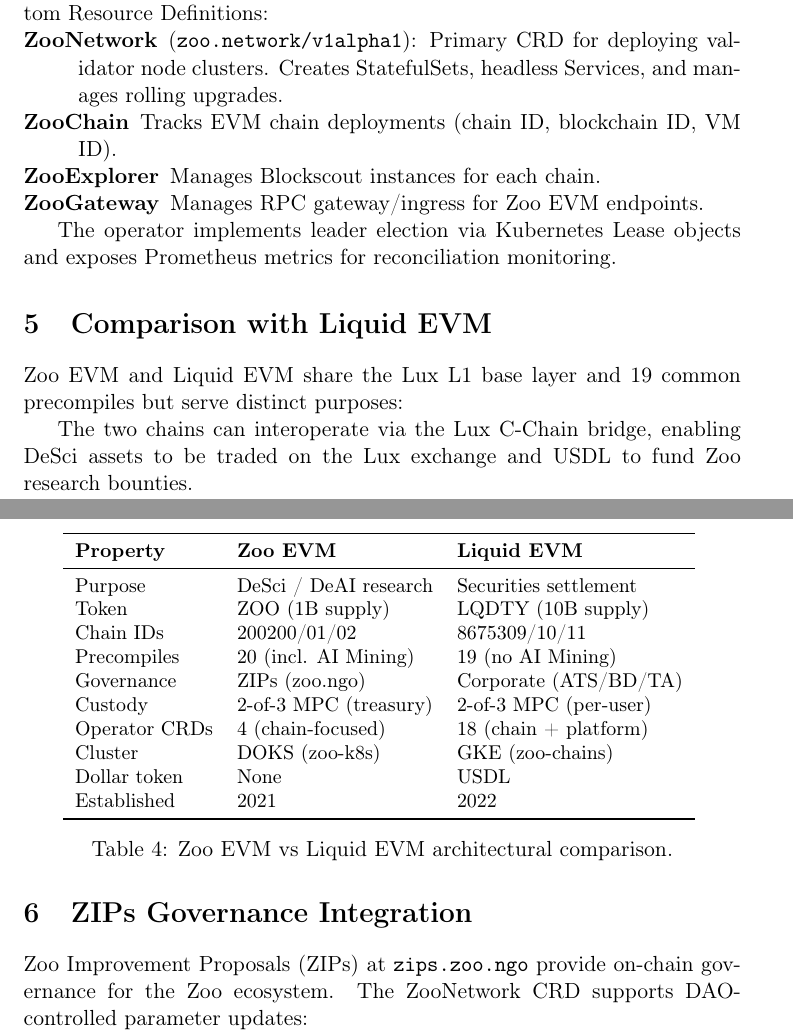
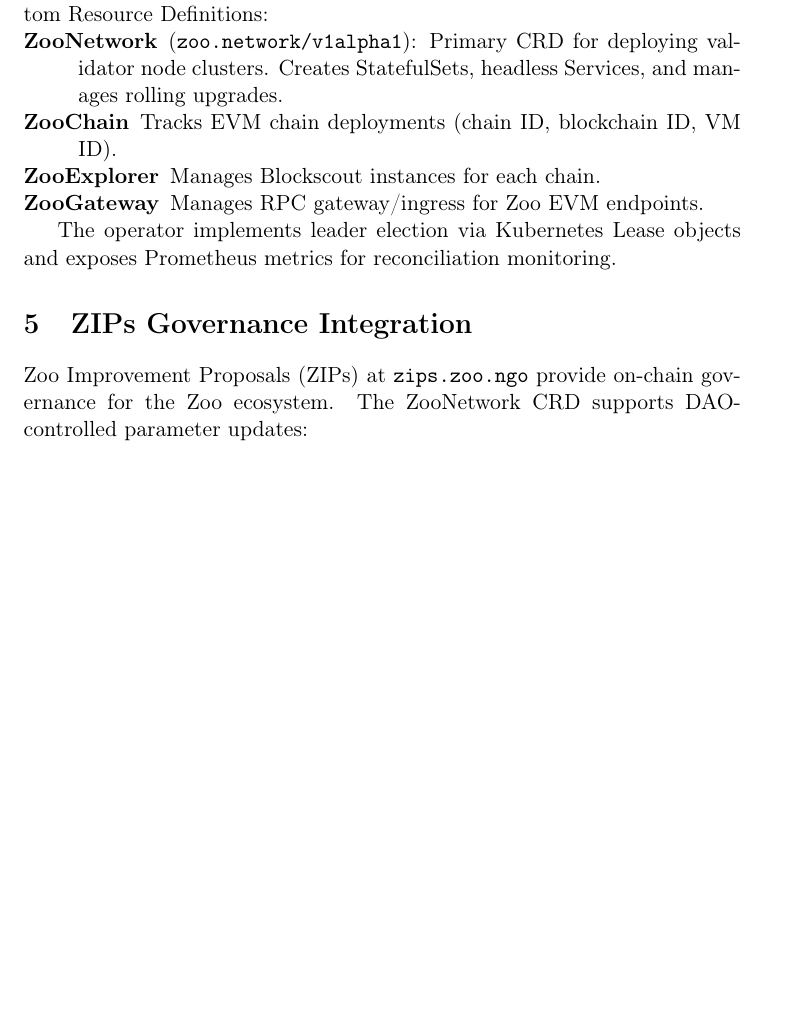
Before and after one commit to zooai/papers, a LaTeX paper (zoo-evm-l2-architecture/zoo-evm-l2-architecture.tex, which reads zoo-evm-l2-architecture/sections/05-comparison-with-liquid-evm.tex): two parts of pages 5 and 6 of 8 before the commit and part of page 5 of 7 after it, the two joined at a grey line, cut so that both start at the same text, the shorter picture padded with empty space. Compiled offline with pdfLaTeX; a LaTeX package or settings file that is missing is left out.

Commit message:
chore: brand-neutral cleanup — remove cross-tenant references

```diff
--- a/zoo-evm-l2-architecture/sections/05-comparison-with-liquid-evm.tex
+++ /dev/null
@@ -1,28 +0,0 @@
-\section{Comparison with Liquid EVM}
-
-
-Zoo EVM and Liquid EVM share the Lux L1 base layer and 19 common precompiles but serve distinct purposes:
-
-\begin{table}[h]
-\centering
-\small
-\begin{tabular}{lll}
-\toprule
-\textbf{Property} & \textbf{Zoo EVM} & \textbf{Liquid EVM} \\
-\midrule
-Purpose & DeSci / DeAI research & Securities settlement \\
-Token & ZOO (1B supply) & LQDTY (10B supply) \\
-Chain IDs & 200200/01/02 & 8675309/10/11 \\
-Precompiles & 20 (incl. AI Mining) & 19 (no AI Mining) \\
-Governance & ZIPs (zoo.ngo) & Corporate (ATS/BD/TA) \\
-Custody & 2-of-3 MPC (treasury) & 2-of-3 MPC (per-user) \\
-Operator CRDs & 4 (chain-focused) & 18 (chain + platform) \\
-Cluster & DOKS (zoo-k8s) & GKE (zoo-chains) \\
-Dollar token & None & USDL \\
-Established & 2021 & 2022 \\
-\bottomrule
-\end{tabular}
-\caption{Zoo EVM vs Liquid EVM architectural comparison.}
-\end{table}
-
-The two chains can interoperate via the Lux C-Chain bridge, enabling DeSci assets to be traded on the Lux exchange and USDL to fund Zoo research bounties.
```
Also changed, not shown: zoo-evm-l2-architecture/sections/02-architecture.tex (+1 -1 lines), zoo-evm-l2-architecture/sections/03-precompile-architecture.tex (+1 -1 lines), zoo-evm-l2-architecture/sections/99-conclusion.tex (+1 -1 lines), zoo-evm-l2-architecture/zoo-evm-l2-architecture.tex (+1 -1 lines).
